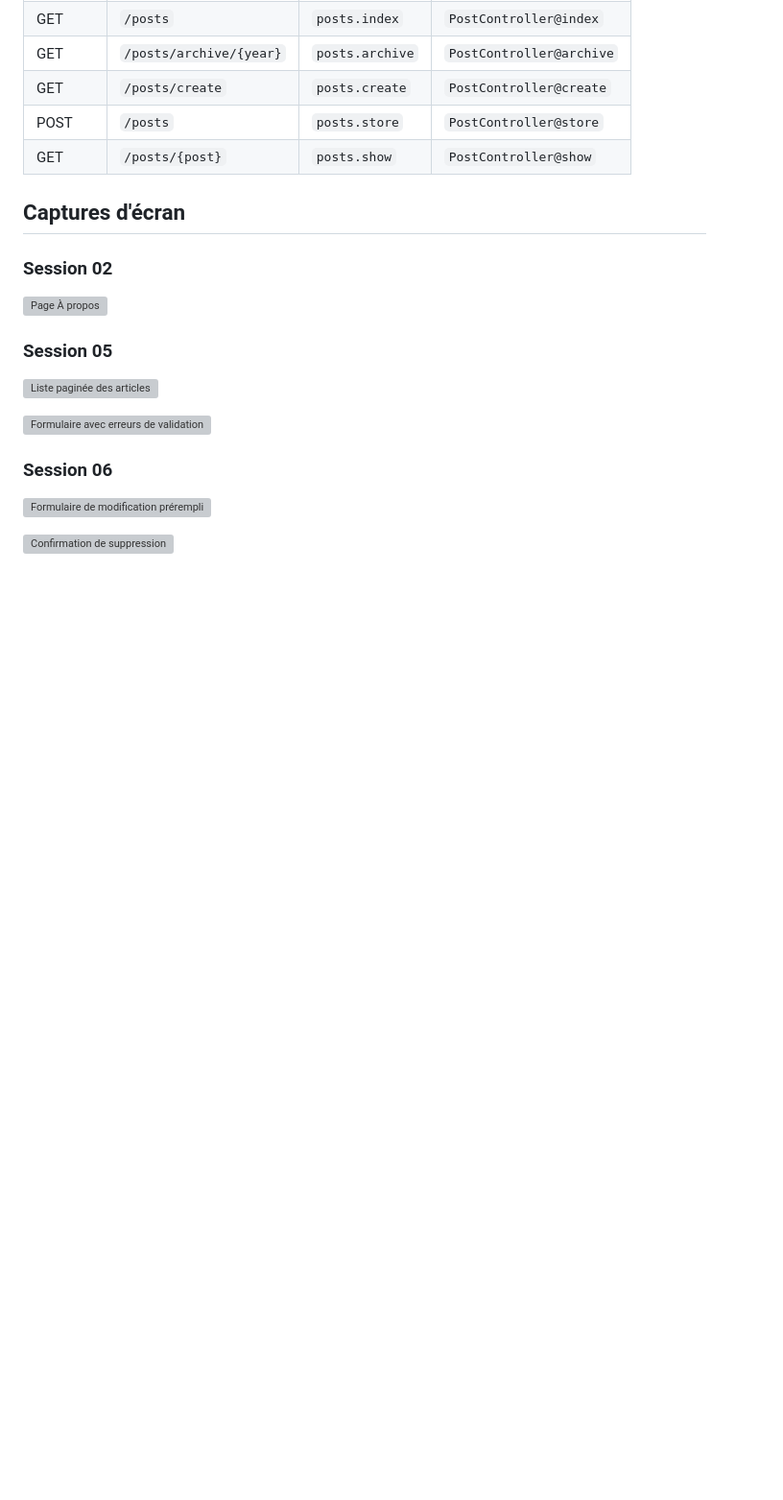
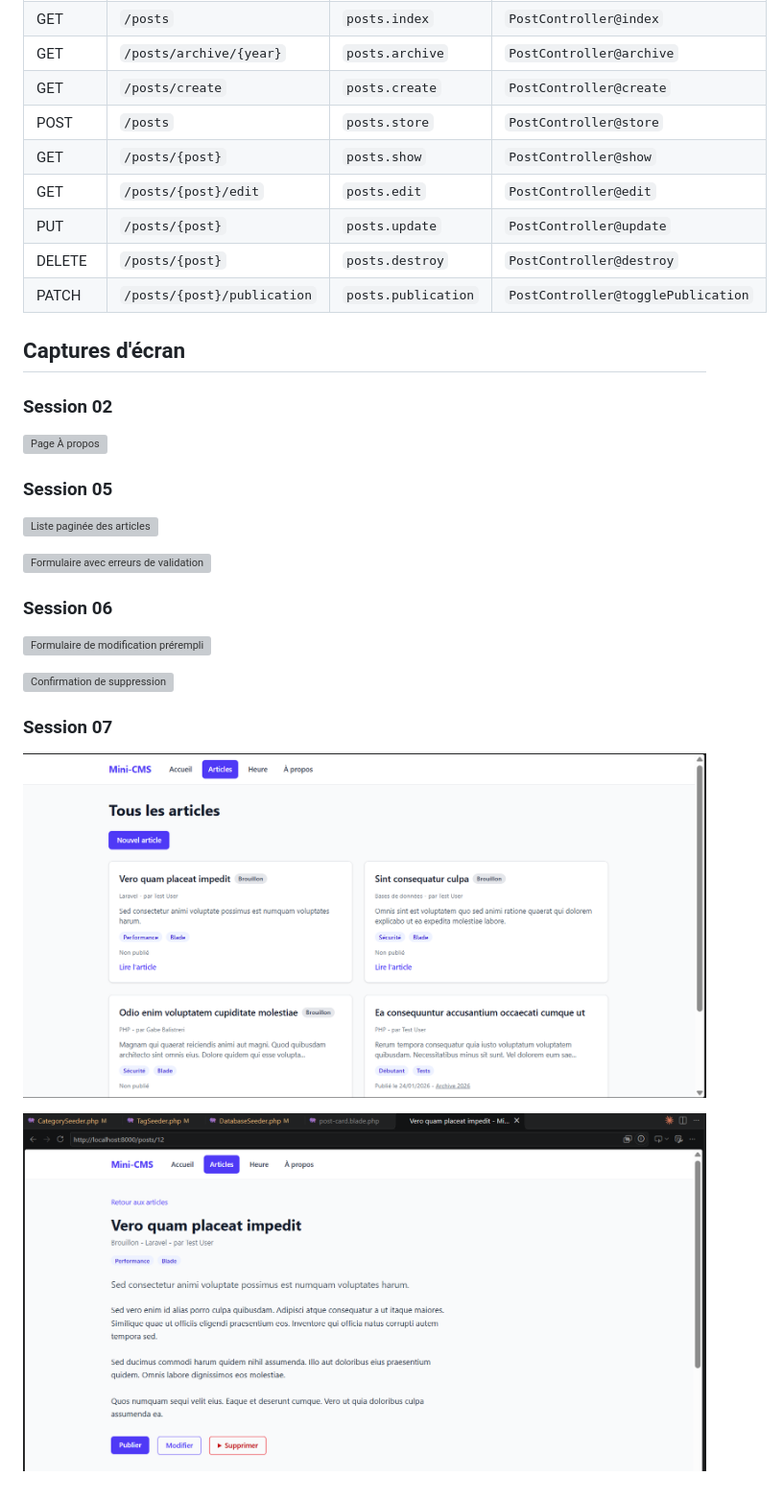
Before and after one commit to khilaahlem/mini-cms, a Markdown page: README.md, the part around one of its changes. Shown at 96% size. Drawn GitHub-style; pictures changed too: screenshots/s07-detail-tags.png (added), screenshots/s07-liste-relations.png (added); blank space fills up the shorter version; grey boxes are pictures that could not be loaded.

Commit message:
Mettre a jour le README pour lab-04

```diff
--- a/README.md
+++ b/README.md
@@ -21,6 +25,10 @@ Mini-CMS est le projet fil rouge de l'Atelier Framework Côté Serveur, MDW, ISE
 | GET | `/posts/create` | `posts.create` | `PostController@create` |
 | POST | `/posts` | `posts.store` | `PostController@store` |
 | GET | `/posts/{post}` | `posts.show` | `PostController@show` |
+| GET | `/posts/{post}/edit` | `posts.edit` | `PostController@edit` |
+| PUT | `/posts/{post}` | `posts.update` | `PostController@update` |
+| DELETE | `/posts/{post}` | `posts.destroy` | `PostController@destroy` |
+| PATCH | `/posts/{post}/publication` | `posts.publication` | `PostController@togglePublication` |
 
 ## Captures d'écran
 
@@ -33,8 +41,15 @@ Mini-CMS est le projet fil rouge de l'Atelier Framework Côté Serveur, MDW, ISE
 ![Liste paginée des articles](screenshots/s05-articles.png)
 
 ![Formulaire avec erreurs de validation](screenshots/s05-formulaire.png)
+
 ### Session 06
 
 ![Formulaire de modification prérempli](screenshots/s06-modification.png)
 
 ![Confirmation de suppression](screenshots/s06-suppression.png)
+
+### Session 07
+
+![Liste des articles avec leur catégorie, leur auteur et leurs tags](screenshots/s07-liste-relations.png)
+
+![Page d'un article avec ses tags et les articles de la même catégorie](screenshots/s07-detail-tags.png)
```
Also changed, not shown: other parts of README.md (+9 -5 lines), screenshots/s07/s07-detail-tags.png (added), screenshots/s07/s07-liste-relations.png (added).
